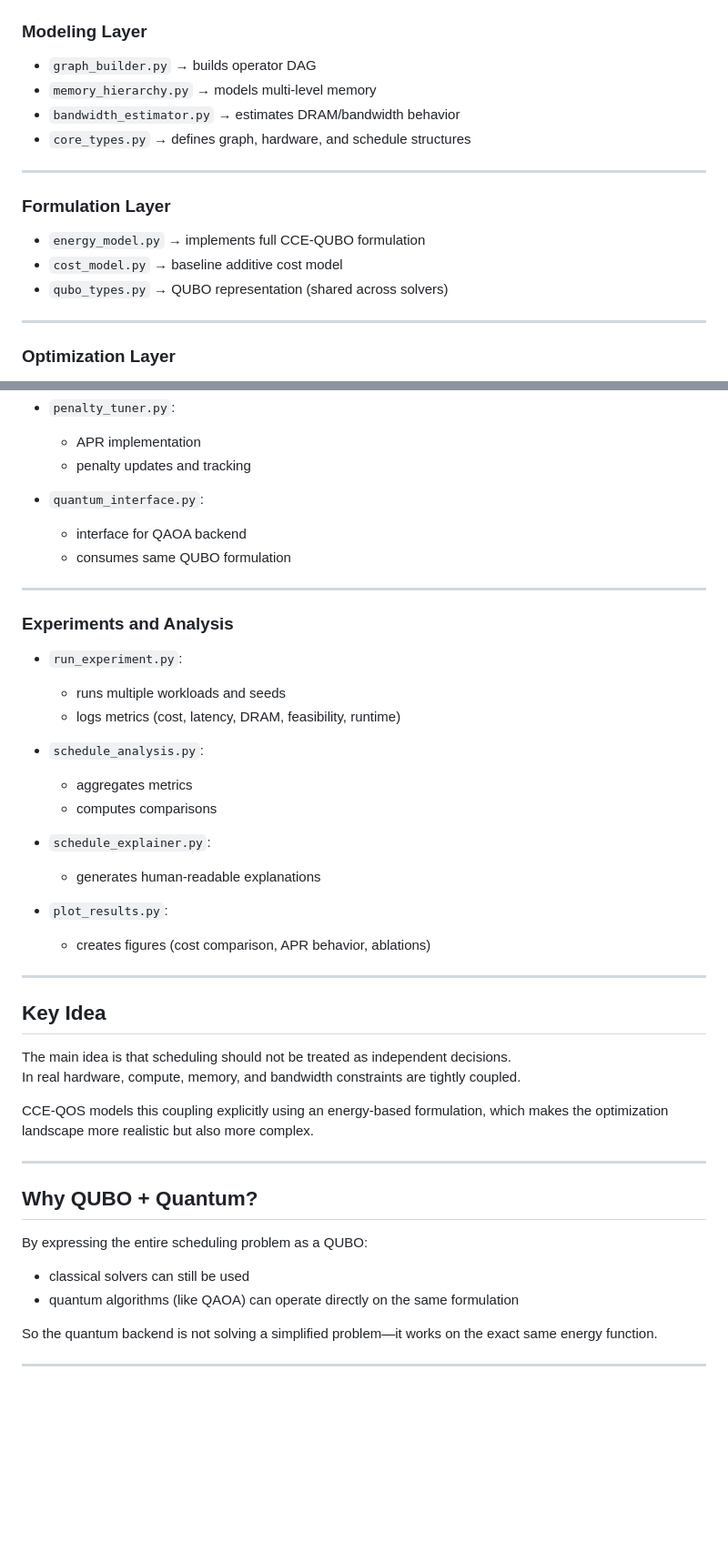
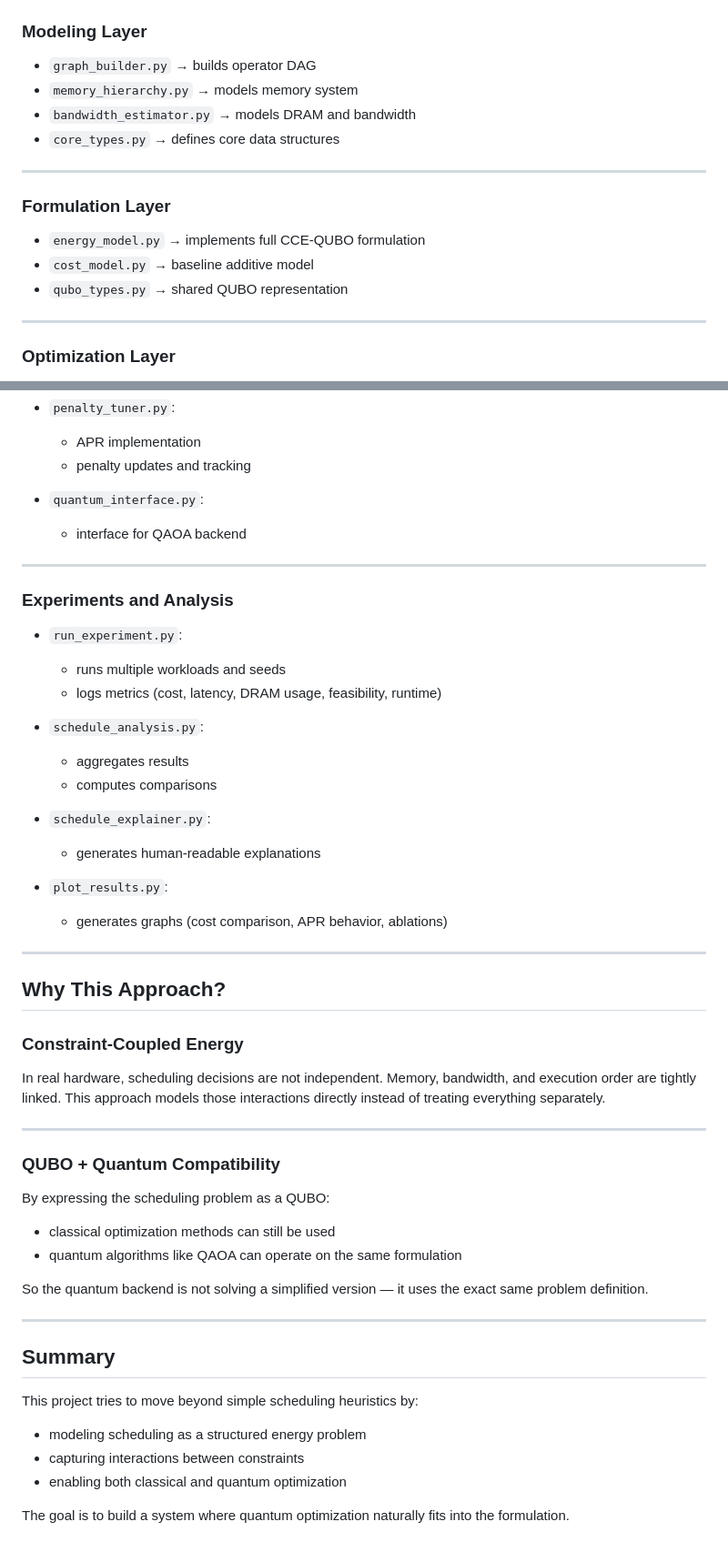
Before and after one commit to Ronin1067/CCE-QOS, a Markdown page: README.md, 2 parts joined by grey strips. Shown at 91% size. Rendered like a GitHub page; blank space fills up the shorter version.

```diff
--- a/README.md
+++ b/README.md
@@ -80,16 +84,16 @@ APR helps:
 
 ### Modeling Layer
 - `graph_builder.py` → builds operator DAG
-- `memory_hierarchy.py` → models multi-level memory
-- `bandwidth_estimator.py` → estimates DRAM/bandwidth behavior
-- `core_types.py` → defines graph, hardware, and schedule structures
+- `memory_hierarchy.py` → models memory system
+- `bandwidth_estimator.py` → models DRAM and bandwidth
+- `core_types.py` → defines core data structures
 
 ---
 
 ### Formulation Layer
 - `energy_model.py` → implements full CCE-QUBO formulation
-- `cost_model.py` → baseline additive cost model
-- `qubo_types.py` → QUBO representation (shared across solvers)
+- `cost_model.py` → baseline additive model
+- `qubo_types.py` → shared QUBO representation
 
 ---
 
@@ -105,43 +109,47 @@ APR helps:
 
 - `quantum_interface.py`:
   - interface for QAOA backend
-  - consumes same QUBO formulation
 
 ---
 
 ### Experiments and Analysis
 - `run_experiment.py`:
   - runs multiple workloads and seeds
-  - logs metrics (cost, latency, DRAM, feasibility, runtime)
+  - logs metrics (cost, latency, DRAM usage, feasibility, runtime)
 
 - `schedule_analysis.py`:
-  - aggregates metrics
+  - aggregates results
   - computes comparisons
 
 - `schedule_explainer.py`:
   - generates human-readable explanations
 
 - `plot_results.py`:
-  - creates figures (cost comparison, APR behavior, ablations)
+  - generates graphs (cost comparison, APR behavior, ablations)
 
 ---
 
-## Key Idea
+## Why This Approach?
 
-The main idea is that scheduling should not be treated as independent decisions.
-In real hardware, compute, memory, and bandwidth constraints are tightly coupled.
-
-CCE-QOS models this coupling explicitly using an energy-based formulation, which makes the optimization landscape more realistic but also more complex.
+### Constraint-Coupled Energy
+In real hardware, scheduling decisions are not independent. Memory, bandwidth, and execution order are tightly linked. This approach models those interactions directly instead of treating everything separately.
 
 ---
 
-## Why QUBO + Quantum?
+### QUBO + Quantum Compatibility
+By expressing the scheduling problem as a QUBO:
+- classical optimization methods can still be used
+- quantum algorithms like QAOA can operate on the same formulation
 
-By expressing the entire scheduling problem as a QUBO:
-
-- classical solvers can still be used
-- quantum algorithms (like QAOA) can operate directly on the same formulation
-
-So the quantum backend is not solving a simplified problem—it works on the exact same energy function.
+So the quantum backend is not solving a simplified version — it uses the exact same problem definition.
 
 ---
+
+## Summary
+
+This project tries to move beyond simple scheduling heuristics by:
+- modeling scheduling as a structured energy problem
+- capturing interactions between constraints
+- enabling both classical and quantum optimization
+
+The goal is to build a system where quantum optimization naturally fits into the formulation.
```
Also changed, not shown: other parts of README.md (+28 -24 lines).
